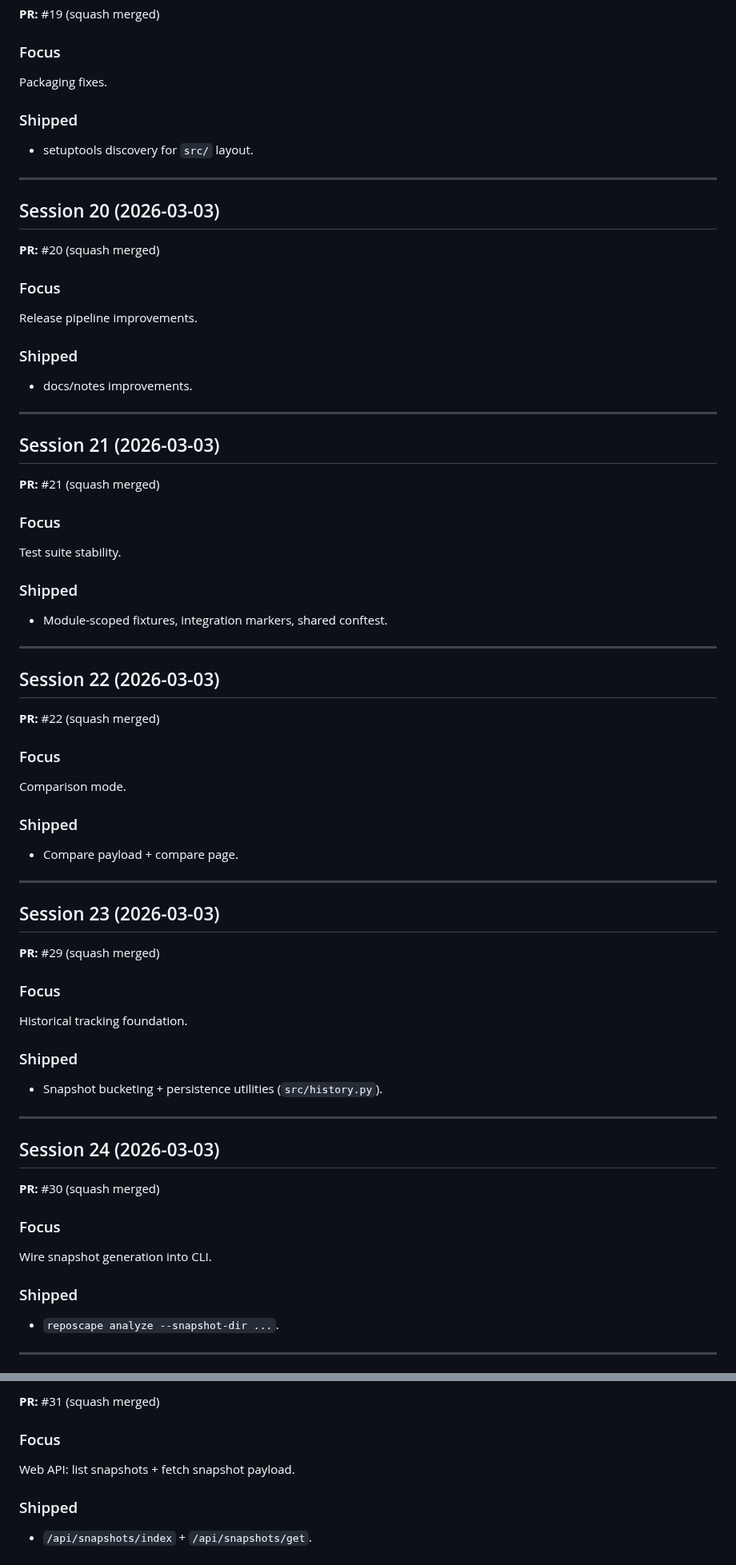
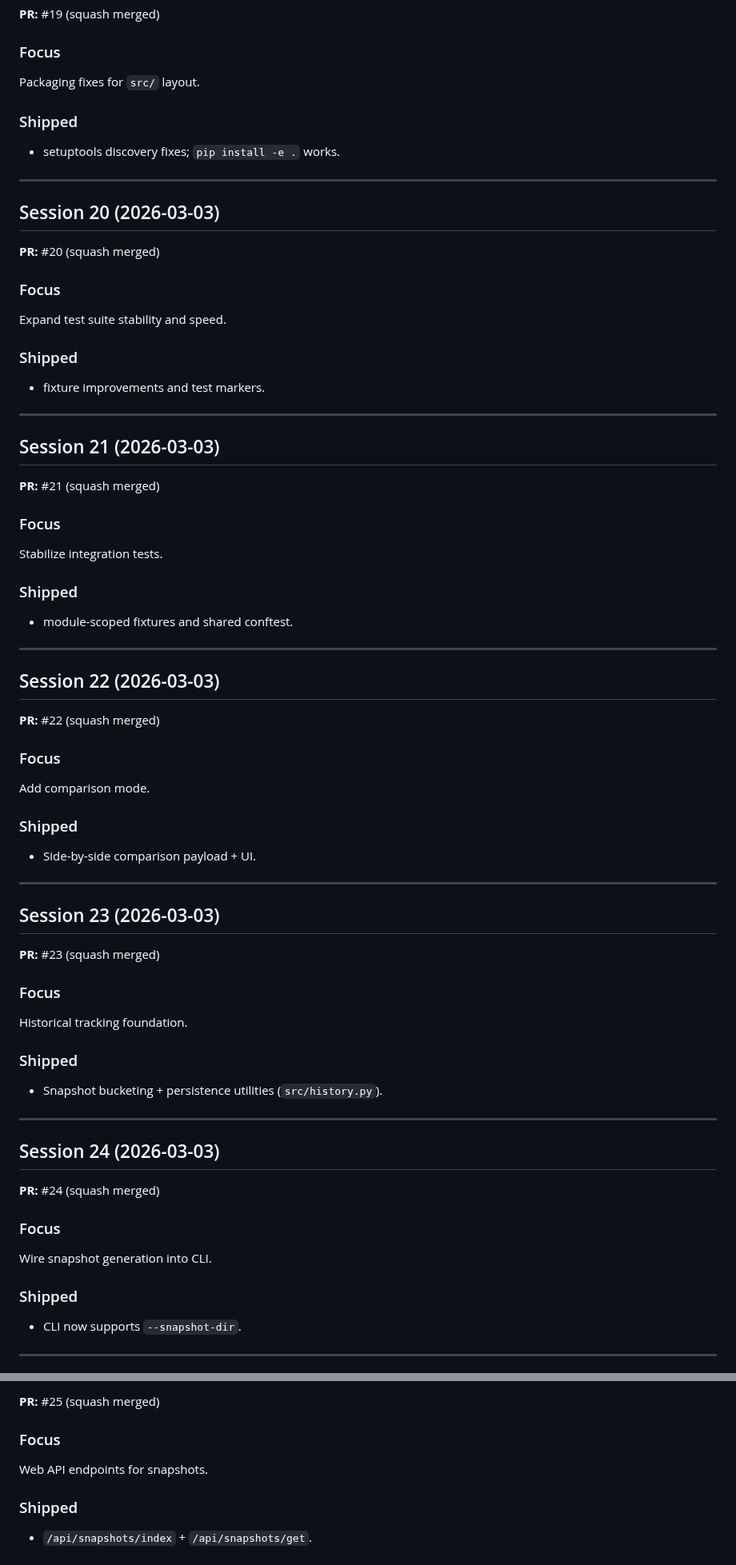
Before and after one commit to gunnargray-dev/reposcape, a Markdown page: SESSION_LOG.md, 2 parts joined by grey strips. Shown at 80% size. Rendered like a GitHub page.

```diff
--- a/SESSION_LOG.md
+++ b/SESSION_LOG.md
@@ -263,10 +263,10 @@ CLI tool.
 **PR:** #19 (squash merged)
 
 ### Focus
-Packaging fixes.
+Packaging fixes for `src/` layout.
 
 ### Shipped
-- setuptools discovery for `src/` layout.
+- setuptools discovery fixes; `pip install -e .` works.
 
 
 ---
@@ -276,10 +276,10 @@ Packaging fixes.
 **PR:** #20 (squash merged)
 
 ### Focus
-Release pipeline improvements.
+Expand test suite stability and speed.
 
 ### Shipped
-- docs/notes improvements.
+- fixture improvements and test markers.
 
 
 ---
@@ -289,10 +289,10 @@ Release pipeline improvements.
 **PR:** #21 (squash merged)
 
 ### Focus
-Test suite stability.
+Stabilize integration tests.
 
 ### Shipped
-- Module-scoped fixtures, integration markers, shared conftest.
+- module-scoped fixtures and shared conftest.
 
 
 ---
@@ -302,17 +302,17 @@ Test suite stability.
 **PR:** #22 (squash merged)
 
 ### Focus
-Comparison mode.
+Add comparison mode.
 
 ### Shipped
-- Compare payload + compare page.
+- Side-by-side comparison payload + UI.
 
 
 ---
 
 ## Session 23 (2026-03-03)
 
-**PR:** #29 (squash merged)
+**PR:** #23 (squash merged)
 
 ### Focus
 Historical tracking foundation.
@@ -325,13 +325,13 @@ Historical tracking foundation.
 
 ## Session 24 (2026-03-03)
 
-**PR:** #30 (squash merged)
+**PR:** #24 (squash merged)
 
 ### Focus
 Wire snapshot generation into CLI.
 
 ### Shipped
-- `reposcape analyze --snapshot-dir ...`.
+- CLI now supports `--snapshot-dir`.
 
 
 ---
@@ -340,8 +340,8 @@ Wire snapshot generation into CLI.
 
-**PR:** #31 (squash merged)
+**PR:** #25 (squash merged)
 
 ### Focus
-Web API: list snapshots + fetch snapshot payload.
+Web API endpoints for snapshots.
 
 ### Shipped
 - `/api/snapshots/index` + `/api/snapshots/get`.
```
Also changed, not shown: other parts of SESSION_LOG.md (+77 -53 lines), ROADMAP.md (+1 -0 lines).
